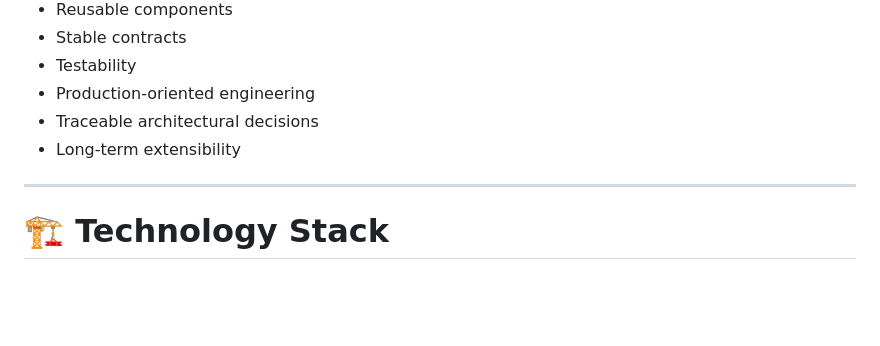
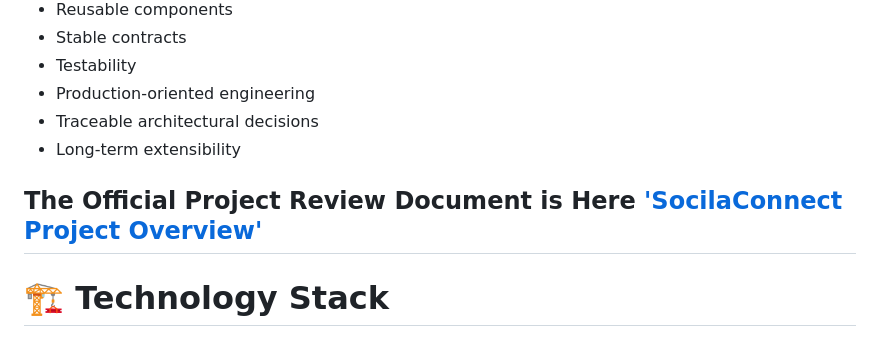
Before and after one commit to khalidzada/SocialConnect, a Markdown page: README.md, the part around the change. Rendered like a GitHub page; blank space fills up the shorter version.

```diff
--- a/README.md
+++ b/README.md
@@ -52,6 +52,7 @@ The project emphasizes:
 * Traceable architectural decisions
 * Long-term extensibility
 
+The Official Project Review Document is Here ['SocilaConnect Project Overview'](docs/requirements/Project-Overview.md)
 ---
 
 # 🏗️ Technology Stack
```
